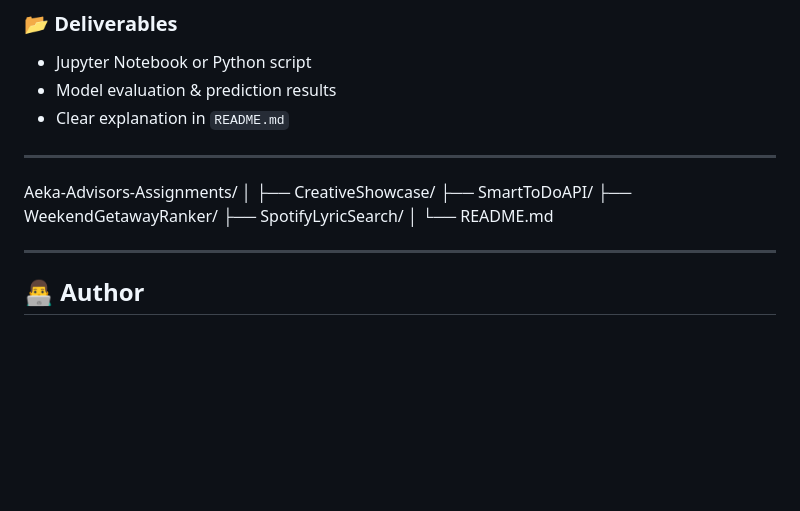
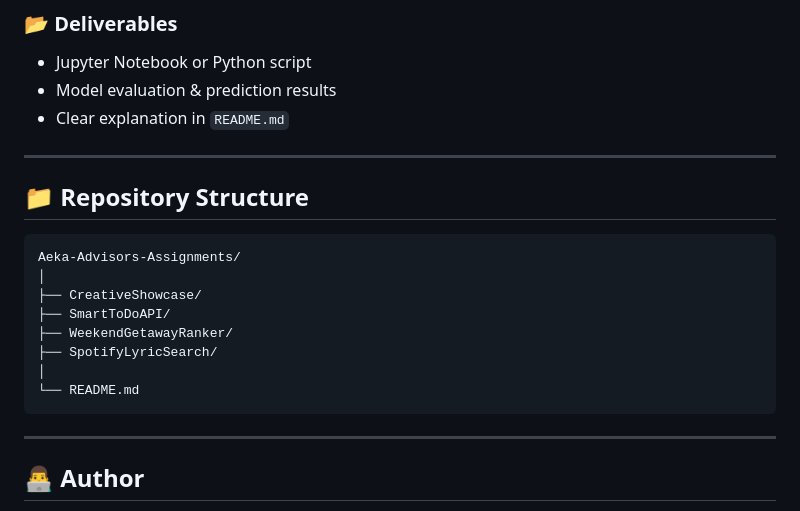
Before and after one commit to Atanu-Guchhait/Aeka_Advisors, a Markdown page: README.md, the part around the change. Rendered like a GitHub page; blank space fills up the shorter version.

````diff
--- a/README.md
+++ b/README.md
@@ -119,6 +119,9 @@ Develop a machine learning model that identifies the **song title and artist** u
 - Clear explanation in `README.md`
 
 ---
+## 📁 Repository Structure
+
+```
 Aeka-Advisors-Assignments/
 │
 ├── CreativeShowcase/
@@ -127,6 +130,8 @@ Aeka-Advisors-Assignments/
 ├── SpotifyLyricSearch/
 │
 └── README.md
+```
+
 
 
 ---
````
